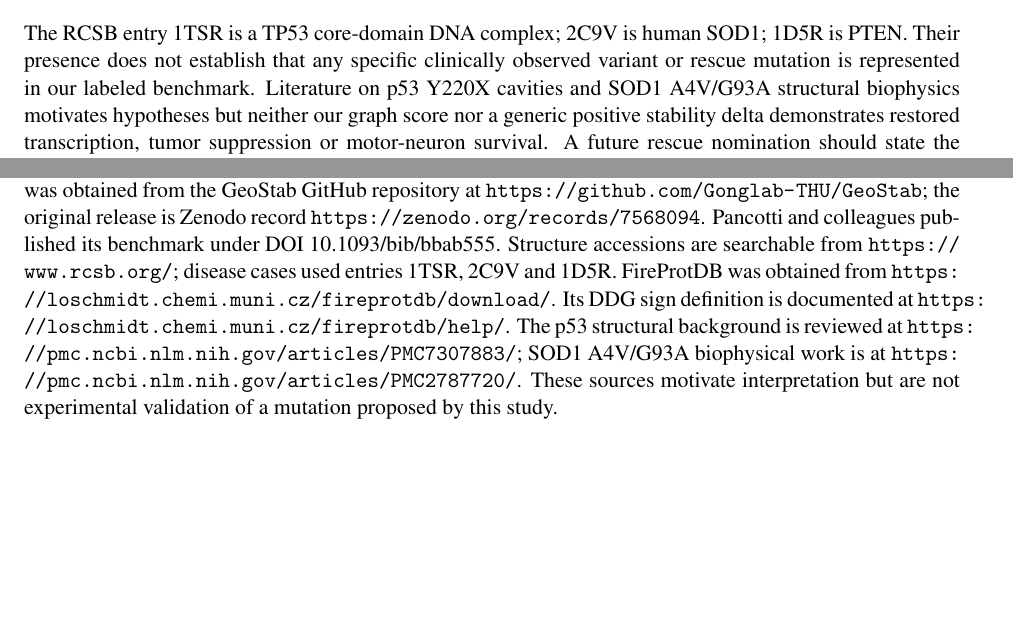
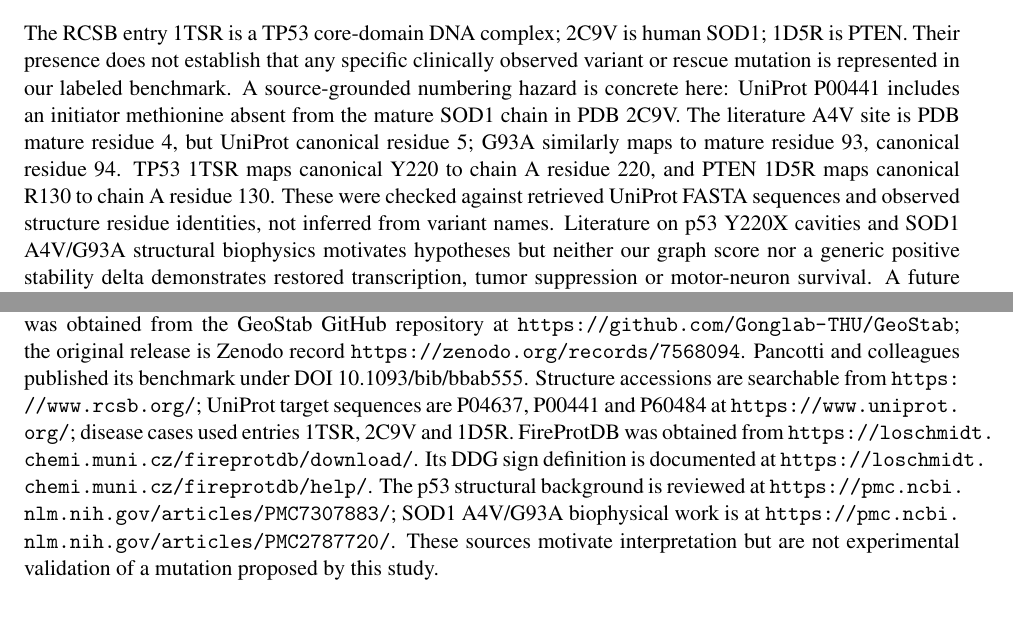
Before and after one commit to uditakankananonononono/mega27-11a-protein-redesign-1-3, a LaTeX paper (paper/manuscript.tex): two parts of pages 6 and 7 of 7, joined at a grey line, cut so that both start at the same text, the shorter picture padded with empty space. Compiled offline with pdfLaTeX.

Commit message:
Document verified SOD1 mature/canonical off-by-one disease variant mapping

```diff
--- a/paper/manuscript.tex
+++ b/paper/manuscript.tex
@@ -62,9 +62,9 @@
 \begin{equation}\Delta\Delta G_1=-\Delta\Delta G_2\end{equation}
 may hold only when the underlying state definitions match. We have not demonstrated that equality for these datasets. Training on pooled signed labels would risk manufacturing a false rescue ranking, so the FireProtDB material remains an audit, not training labels in the S669 model.
 \section{Disease target case boundaries}
-The RCSB entry \href{https://www.rcsb.org/structure/1TSR}{1TSR} is a TP53 core-domain DNA complex; \href{https://www.rcsb.org/structure/2C9V}{2C9V} is human SOD1; \href{https://www.rcsb.org/structure/1D5R}{1D5R} is PTEN. Their presence does not establish that any specific clinically observed variant or rescue mutation is represented in our labeled benchmark. Literature on p53 Y220X cavities and SOD1 A4V/G93A structural biophysics motivates hypotheses but neither our graph score nor a generic positive stability delta demonstrates restored transcription, tumor suppression or motor-neuron survival. A future rescue nomination should state the disease variant, explicit second-site mutation, predicted stability margin, conformational mechanism, and independent functional test. No such nomination clears those checks yet.
+The RCSB entry \href{https://www.rcsb.org/structure/1TSR}{1TSR} is a TP53 core-domain DNA complex; \href{https://www.rcsb.org/structure/2C9V}{2C9V} is human SOD1; \href{https://www.rcsb.org/structure/1D5R}{1D5R} is PTEN. Their presence does not establish that any specific clinically observed variant or rescue mutation is represented in our labeled benchmark. A source-grounded numbering hazard is concrete here: UniProt P00441 includes an initiator methionine absent from the mature SOD1 chain in PDB 2C9V. The literature A4V site is PDB mature residue 4, but UniProt canonical residue 5; G93A similarly maps to mature residue 93, canonical residue 94. TP53 1TSR maps canonical Y220 to chain A residue 220, and PTEN 1D5R maps canonical R130 to chain A residue 130. These were checked against retrieved UniProt FASTA sequences and observed structure residue identities, not inferred from variant names. Literature on p53 Y220X cavities and SOD1 A4V/G93A structural biophysics motivates hypotheses but neither our graph score nor a generic positive stability delta demonstrates restored transcription, tumor suppression or motor-neuron survival. A future rescue nomination should state the disease variant, explicit second-site mutation, predicted stability margin, conformational mechanism, and independent functional test. No such nomination clears those checks yet.
 \section{Reproducibility and limitations}
 Install the package with pip, fetch accession structures separately, and run the benchmark for 15 epochs. Exact commands appear in the repository README. The data preparation and benchmark scripts carry no live calls during model training; network retrieval is an explicit separate step. Seven tests were passing at manuscript draft time; the testing status must be rechecked at publication. The package offers four command-line commands: residue graph inspection, benchmark training, group sensitivity, and FireProtDB mapping. All raw S669 rows and the reduced FireProtDB sample retain source identifiers. A single train/test split cannot estimate run-to-run uncertainty; a multi-seed, leave-protein-family-out evaluation remains necessary. The GNN architecture is intentionally modest, no published source has been rerun under matched training data, and no novel rescue mutation is experimentally verified. The benchmark is a negative result. No world record claim is made.
 \section{Source ledger}
-Full machine-readable source locations are preserved in \texttt{data/SOURCES.md}. The S669 benchmark table was obtained from the GeoStab GitHub repository at \url{https://github.com/Gonglab-THU/GeoStab}; the original release is Zenodo record \url{https://zenodo.org/records/7568094}. Pancotti and colleagues published its benchmark under DOI 10.1093/bib/bbab555. Structure accessions are searchable from \url{https://www.rcsb.org/}; disease cases used entries 1TSR, 2C9V and 1D5R. FireProtDB was obtained from \url{https://loschmidt.chemi.muni.cz/fireprotdb/download/}. Its DDG sign definition is documented at \url{https://loschmidt.chemi.muni.cz/fireprotdb/help/}. The p53 structural background is reviewed at \url{https://pmc.ncbi.nlm.nih.gov/articles/PMC7307883/}; SOD1 A4V/G93A biophysical work is at \url{https://pmc.ncbi.nlm.nih.gov/articles/PMC2787720/}. These sources motivate interpretation but are not experimental validation of a mutation proposed by this study.
+Full machine-readable source locations are preserved in \texttt{data/SOURCES.md}. The S669 benchmark table was obtained from the GeoStab GitHub repository at \url{https://github.com/Gonglab-THU/GeoStab}; the original release is Zenodo record \url{https://zenodo.org/records/7568094}. Pancotti and colleagues published its benchmark under DOI 10.1093/bib/bbab555. Structure accessions are searchable from \url{https://www.rcsb.org/}; UniProt target sequences are P04637, P00441 and P60484 at \url{https://www.uniprot.org/}; disease cases used entries 1TSR, 2C9V and 1D5R. FireProtDB was obtained from \url{https://loschmidt.chemi.muni.cz/fireprotdb/download/}. Its DDG sign definition is documented at \url{https://loschmidt.chemi.muni.cz/fireprotdb/help/}. The p53 structural background is reviewed at \url{https://pmc.ncbi.nlm.nih.gov/articles/PMC7307883/}; SOD1 A4V/G93A biophysical work is at \url{https://pmc.ncbi.nlm.nih.gov/articles/PMC2787720/}. These sources motivate interpretation but are not experimental validation of a mutation proposed by this study.
 \end{document}
```
Also changed, not shown: paper/manuscript.pdf.
